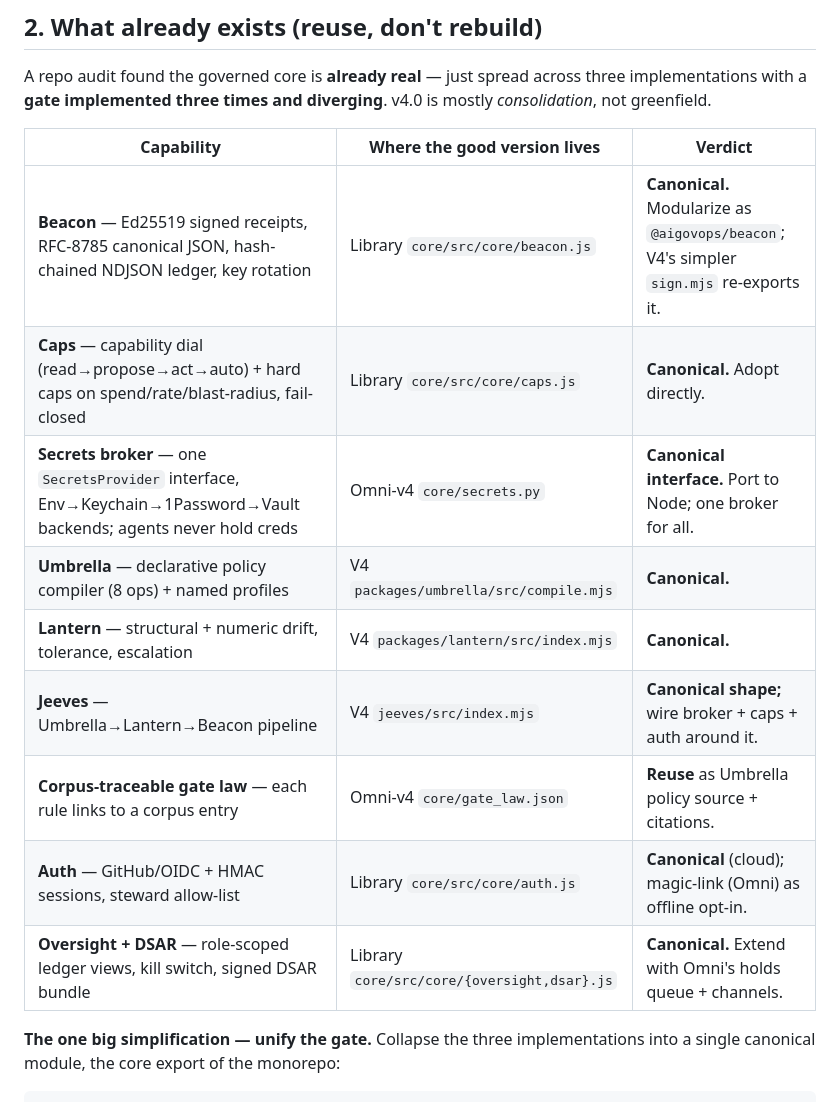
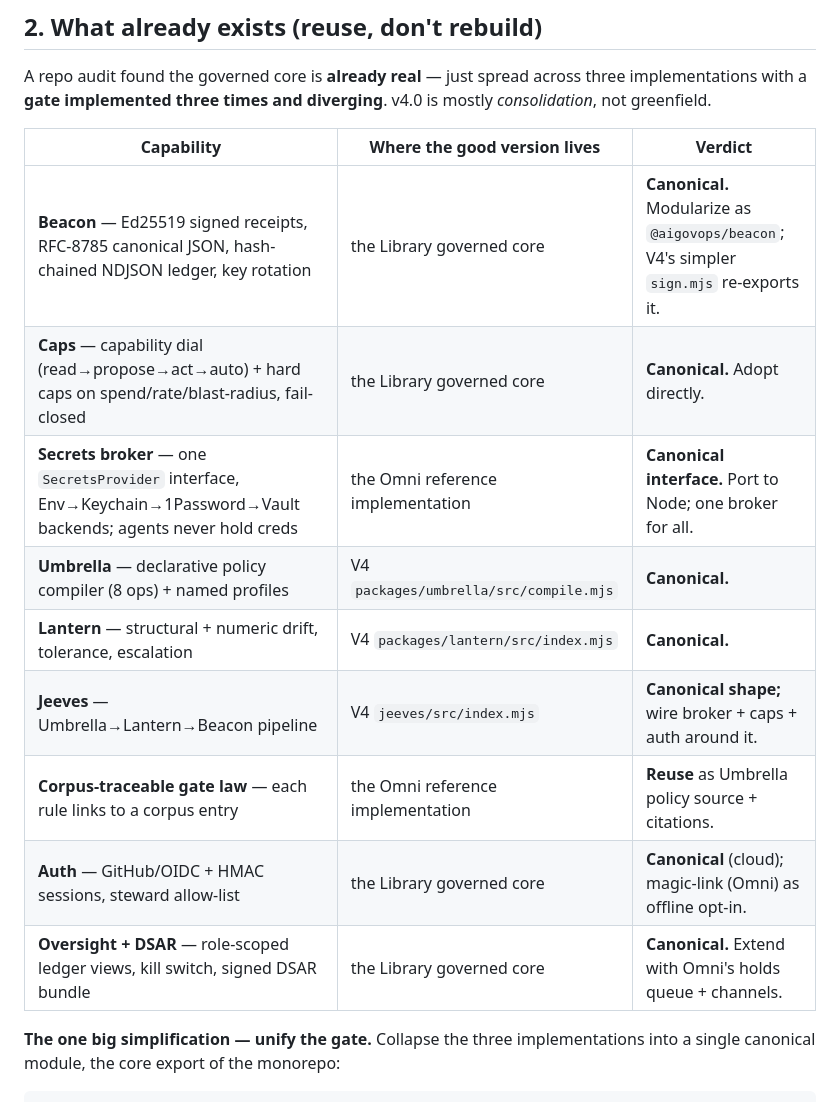
Before and after one commit to aigovops-foundation/aigovops-library-june-ken-bob, a Markdown page: plan/v4-blueprint.md, the part around the change. GitHub-like rendering.

Commit message:
docs(plan): match public blueprint — genericize private-repo internal paths

```diff
--- a/plan/v4-blueprint.md
+++ b/plan/v4-blueprint.md
@@ -79,15 +79,15 @@ A repo audit found the governed core is **already real** — just spread across
 
 | Capability | Where the good version lives | Verdict |
 |---|---|---|
-| **Beacon** — Ed25519 signed receipts, RFC-8785 canonical JSON, hash-chained NDJSON ledger, key rotation | Library `core/src/core/beacon.js` | **Canonical.** Modularize as `@aigovops/beacon`; V4's simpler `sign.mjs` re-exports it. |
-| **Caps** — capability dial (read→propose→act→auto) + hard caps on spend/rate/blast-radius, fail-closed | Library `core/src/core/caps.js` | **Canonical.** Adopt directly. |
-| **Secrets broker** — one `SecretsProvider` interface, Env→Keychain→1Password→Vault backends; agents never hold creds | Omni-v4 `core/secrets.py` | **Canonical interface.** Port to Node; one broker for all. |
+| **Beacon** — Ed25519 signed receipts, RFC-8785 canonical JSON, hash-chained NDJSON ledger, key rotation | the Library governed core | **Canonical.** Modularize as `@aigovops/beacon`; V4's simpler `sign.mjs` re-exports it. |
+| **Caps** — capability dial (read→propose→act→auto) + hard caps on spend/rate/blast-radius, fail-closed | the Library governed core | **Canonical.** Adopt directly. |
+| **Secrets broker** — one `SecretsProvider` interface, Env→Keychain→1Password→Vault backends; agents never hold creds | the Omni reference implementation | **Canonical interface.** Port to Node; one broker for all. |
 | **Umbrella** — declarative policy compiler (8 ops) + named profiles | V4 `packages/umbrella/src/compile.mjs` | **Canonical.** |
 | **Lantern** — structural + numeric drift, tolerance, escalation | V4 `packages/lantern/src/index.mjs` | **Canonical.** |
 | **Jeeves** — Umbrella→Lantern→Beacon pipeline | V4 `jeeves/src/index.mjs` | **Canonical shape;** wire broker + caps + auth around it. |
-| **Corpus-traceable gate law** — each rule links to a corpus entry | Omni-v4 `core/gate_law.json` | **Reuse** as Umbrella policy source + citations. |
-| **Auth** — GitHub/OIDC + HMAC sessions, steward allow-list | Library `core/src/core/auth.js` | **Canonical** (cloud); magic-link (Omni) as offline opt-in. |
-| **Oversight + DSAR** — role-scoped ledger views, kill switch, signed DSAR bundle | Library `core/src/core/{oversight,dsar}.js` | **Canonical.** Extend with Omni's holds queue + channels. |
+| **Corpus-traceable gate law** — each rule links to a corpus entry | the Omni reference implementation | **Reuse** as Umbrella policy source + citations. |
+| **Auth** — GitHub/OIDC + HMAC sessions, steward allow-list | the Library governed core | **Canonical** (cloud); magic-link (Omni) as offline opt-in. |
+| **Oversight + DSAR** — role-scoped ledger views, kill switch, signed DSAR bundle | the Library governed core | **Canonical.** Extend with Omni's holds queue + channels. |
 
 **The one big simplification — unify the gate.** Collapse the three implementations into a single canonical
 module, the core export of the monorepo:
```
